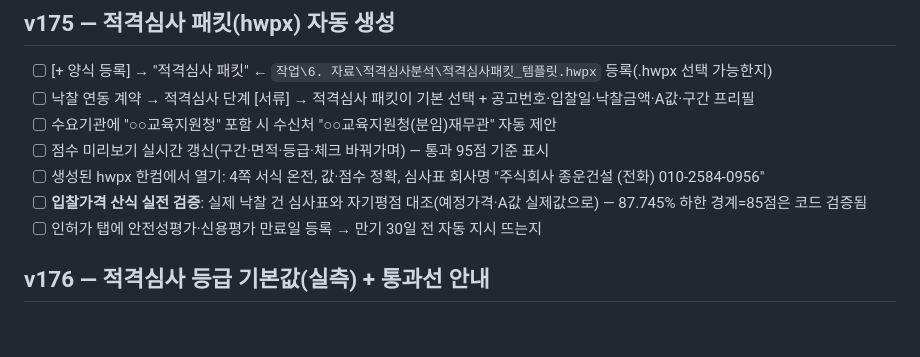
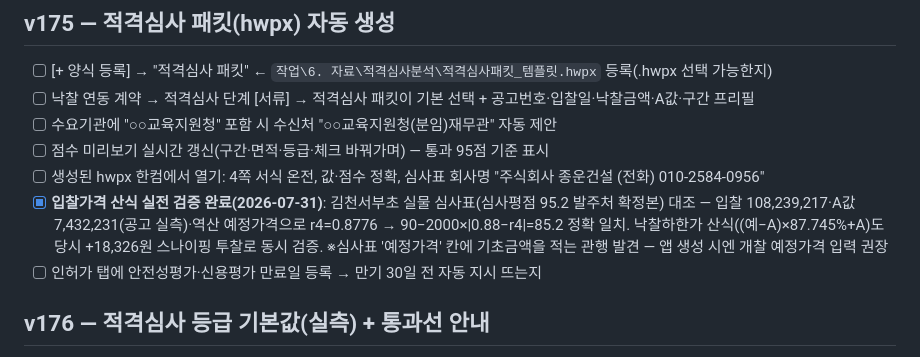
Before and after one commit to ngi6442-afk/jongwoon-app, a Markdown page: TESTLIST.md, the part around the change. GitHub-like rendering; blank space fills up the shorter version.

Commit message:
적격심사 입찰가격 산식 실물 검증 완료 — 김천서부초 심사표 대조(85.2 정확 재현)
- A값 공고 실측 7,432,231, r4=0.8776, 90-2000|0.88-r4|=85.2 = 발주처 심사평점 일치
- 낙찰하한가 산식도 동시 검증(+18,326원 스나이핑 재현), 심사표 예정가격 칸=기초금액 관행 기록

Co-Authored-By: Claude Fable 5 <noreply@anthropic.com>

```diff
--- a/TESTLIST.md
+++ b/TESTLIST.md
@@ -34,7 +34,7 @@
 - [ ] 수요기관에 "○○교육지원청" 포함 시 수신처 "○○교육지원청(분임)재무관" 자동 제안
 - [ ] 점수 미리보기 실시간 갱신(구간·면적·등급·체크 바꿔가며) — 통과 95점 기준 표시
 - [ ] 생성된 hwpx 한컴에서 열기: 4쪽 서식 온전, 값·점수 정확, 심사표 회사명 "주식회사 종운건설 (전화) 010-2584-0956"
-- [ ] **입찰가격 산식 실전 검증**: 실제 낙찰 건 심사표와 자기평점 대조(예정가격·A값 실제값으로) — 87.745% 하한 경계=85점은 코드 검증됨
+- [x] **입찰가격 산식 실전 검증 완료(2026-07-31)**: 김천서부초 실물 심사표(심사평점 95.2 발주처 확정본) 대조 — 입찰 108,239,217·A값 7,432,231(공고 실측)·역산 예정가격으로 r4=0.8776 → 90−2000×|0.88−r4|=85.2 정확 일치. 낙찰하한가 산식((예−A)×87.745%+A)도 당시 +18,326원 스나이핑 투찰로 동시 검증. ※심사표 '예정가격' 칸에 기초금액을 적는 관행 발견 — 앱 생성 시엔 개찰 예정가격 입력 권장
 - [ ] 인허가 탭에 안전성평가·신용평가 만료일 등록 → 만기 30일 전 자동 지시 뜨는지
 
 ## v176 — 적격심사 등급 기본값(실측) + 통과선 안내
```
